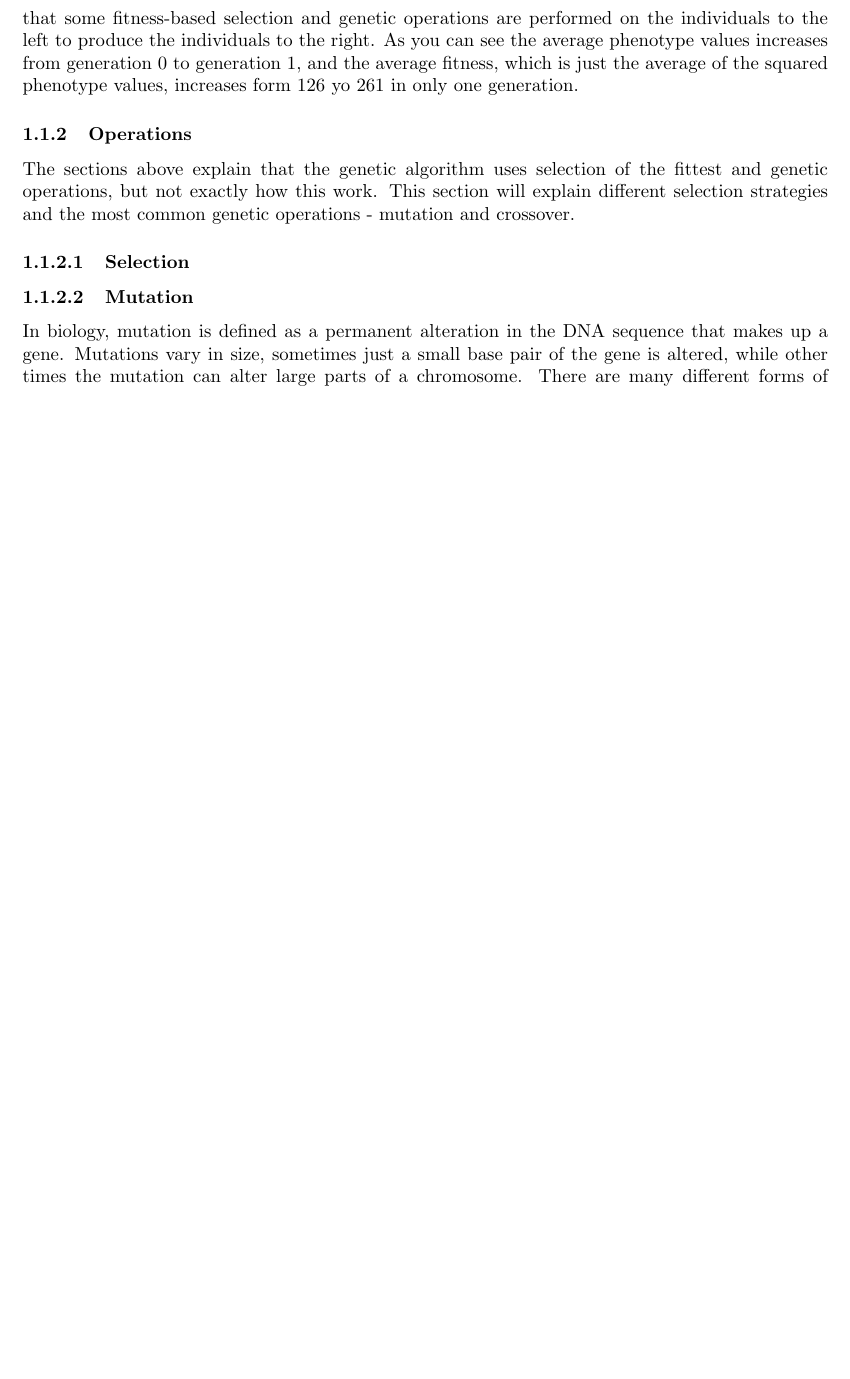
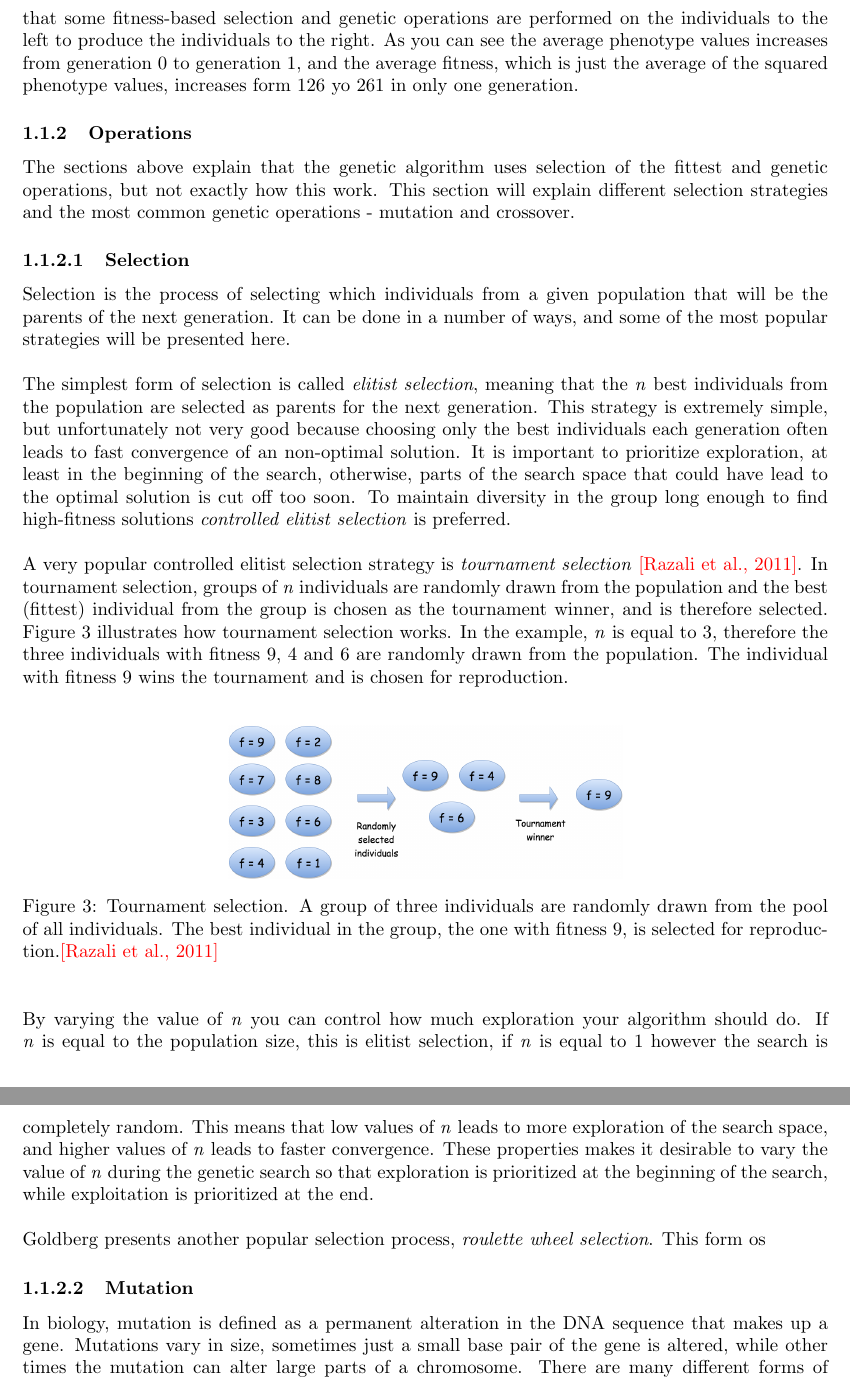
Before and after one commit to helenetangen/Project, a LaTeX document (Genetic Algorithm.tex): part of page 3 of 5 before the commit and two parts of pages 3 and 4 of 6 after it, the two joined at a grey line, cut so that both start at the same text, the shorter picture padded with empty space. Compiled offline with pdfLaTeX.

Commit message:
Wrote about tournament selection, included figure from Razali et al, 2011.

```diff
--- a/Genetic Algorithm.tex
+++ b/Genetic Algorithm.tex
@@ -83,12 +86,29 @@ The sections above explain that the genetic algorithm uses selection of the fitt
 
 
 \paragraph{Selection}
+Selection is the process of selecting which individuals from a given population that will be the parents of the next generation. It can be done in a number of ways, and some of the most popular strategies will be presented here. \\
 
-% Elitist selection
-% Controlled elitist
+\noindent The simplest form of selection is called \textit{elitist selection}, meaning that the \textit{n} best individuals from the population are selected as parents for the next generation. This strategy is extremely simple, but unfortunately not very good because choosing only the best individuals each generation often leads to fast convergence of an non-optimal solution. It is important to prioritize exploration, at least in the beginning of the search, otherwise, parts of the search space that could have lead to the optimal solution is cut off too soon. To maintain diversity in the group long enough to find high-fitness solutions \textit{controlled elitist selection} is preferred.\\
+
+\noindent A very popular controlled elitist selection strategy is \textit{tournament selection} \textcolor{red}{[Razali et al., 2011]}. In tournament selection, groups of \textit{n} individuals are randomly drawn from the population and the best (fittest) individual from the group is chosen as the tournament winner, and is therefore selected. Figure \ref{Tournament selection} illustrates how tournament selection works. In the example, \textit{n} is equal to 3, therefore the three individuals with fitness 9, 4 and 6 are randomly drawn from the population. The individual with fitness 9 wins the tournament and is chosen for reproduction.\\
+
+
+\begin{figure}[h!]
+\begin{center}
+\includegraphics[scale=0.2]{images/"Tournament selection"}
+\caption{Tournament selection. A group of three individuals are randomly drawn from the pool of all individuals. The best individual  in the group, the one with fitness 9, is selected for reproduction.\textcolor{red}{[Razali et al., 2011]}}
+\label{Tournament selection}
+\end{center}
+\end{figure}
+
+
+\noindent By varying the value of \textit{n} you can control how much exploration your algorithm should do. If \textit{n} is equal to the population size, this is elitist selection, if \textit{n} is equal to 1 however the search is completely random. This means that low values of \textit{n} leads to more exploration of the search space, and higher values of \textit{n} leads to faster convergence. These properties makes it desirable to vary the value of \textit{n} during the genetic search so that exploration is prioritized at the beginning of the search, while exploitation is prioritized at the end.\\
+
+\noindent Goldberg presents another popular selection process, \textit{roulette wheel selection}. This form os
+
+
 % Roulette wheel selection
 % Modified roulette wheel
-% Tournament selection
 
 \paragraph{Mutation}
 In biology, mutation is defined as a permanent alteration in the DNA sequence that makes up a gene. Mutations vary in size, sometimes just a small base pair of the gene is altered, while other times the mutation can alter large parts of a chromosome. There are many different forms of mutations. Sometimes it can simply mean changing the value of a nucleotide to its complement (nucleotieds are the building blocks of DNA and consists of the values A, C, G and T), other times it can mean insertion of extra nucleotides into the DNA, deleting some of the nucleotides from the DNA, or invertion of nucleotides \textcolor{red}{[P. Compeau, 2014]}. \\
```
Also changed, not shown: Genetic Algorithm.pdf, images/Tournament selection.png (added), Genetic Algorithm.tex (3 more changed lines), 3 other files.
